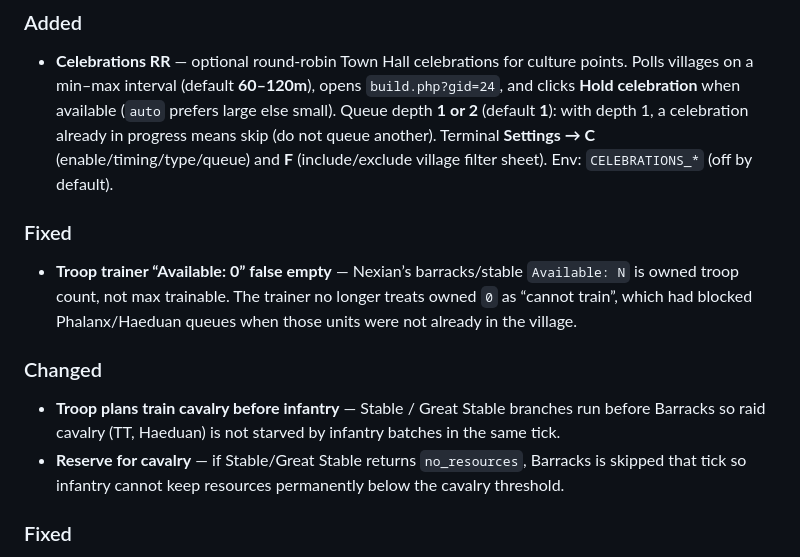
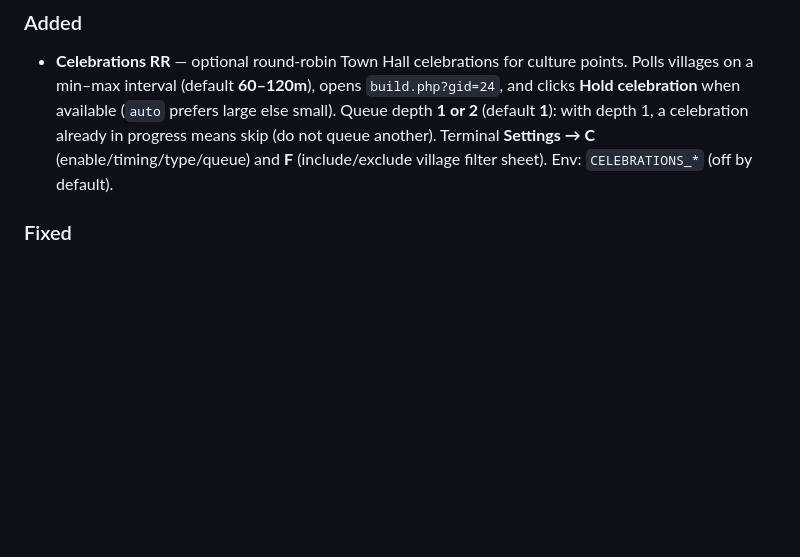
Before and after one commit to surgeon13/nexian-dani, a Markdown page: CHANGELOG.md, the part around the change. Rendered like a GitHub page; blank space fills up the shorter version.

Commit message:
Remove duplicate 1.8.24 troop-trainer changelog entries
Co-authored-by: Sound Surgeon <surgeon13@users.noreply.github.com>

```diff
--- a/CHANGELOG.md
+++ b/CHANGELOG.md
@@ -38,15 +38,6 @@ All notable changes to this project are documented in this file.
 ### Added
 
 - **Celebrations RR** — optional round-robin Town Hall celebrations for culture points. Polls villages on a min–max interval (default **60–120m**), opens `build.php?gid=24`, and clicks **Hold celebration** when available (`auto` prefers large else small). Queue depth **1 or 2** (default **1**): with depth 1, a celebration already in progress means skip (do not queue another). Terminal **Settings → C** (enable/timing/type/queue) and **F** (include/exclude village filter sheet). Env: `CELEBRATIONS_*` (off by default).
-
-### Fixed
-
-- **Troop trainer “Available: 0” false empty** — Nexian’s barracks/stable `Available: N` is owned troop count, not max trainable. The trainer no longer treats owned `0` as “cannot train”, which had blocked Phalanx/Haeduan queues when those units were not already in the village.
-
-### Changed
-
-- **Troop plans train cavalry before infantry** — Stable / Great Stable branches run before Barracks so raid cavalry (TT, Haeduan) is not starved by infantry batches in the same tick.
-- **Reserve for cavalry** — if Stable/Great Stable returns `no_resources`, Barracks is skipped that tick so infantry cannot keep resources permanently below the cavalry threshold.
 
 ### Fixed
 
```
